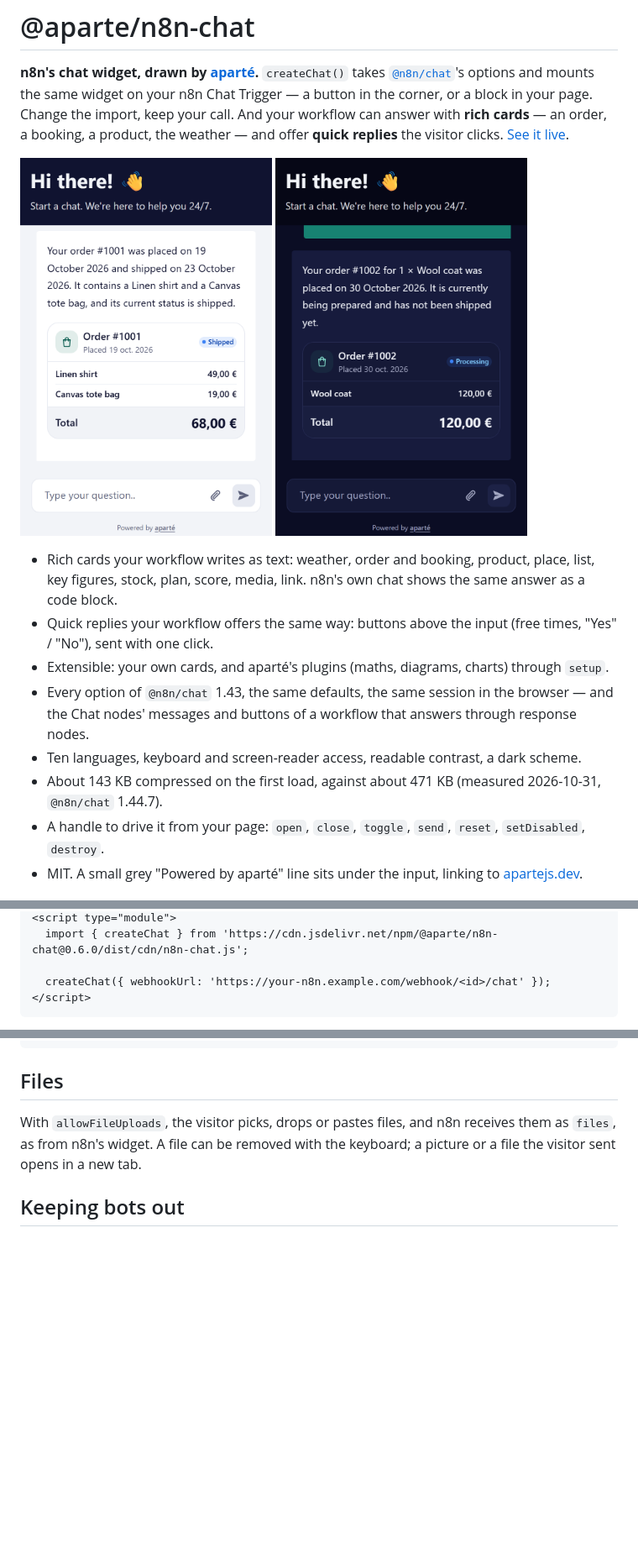
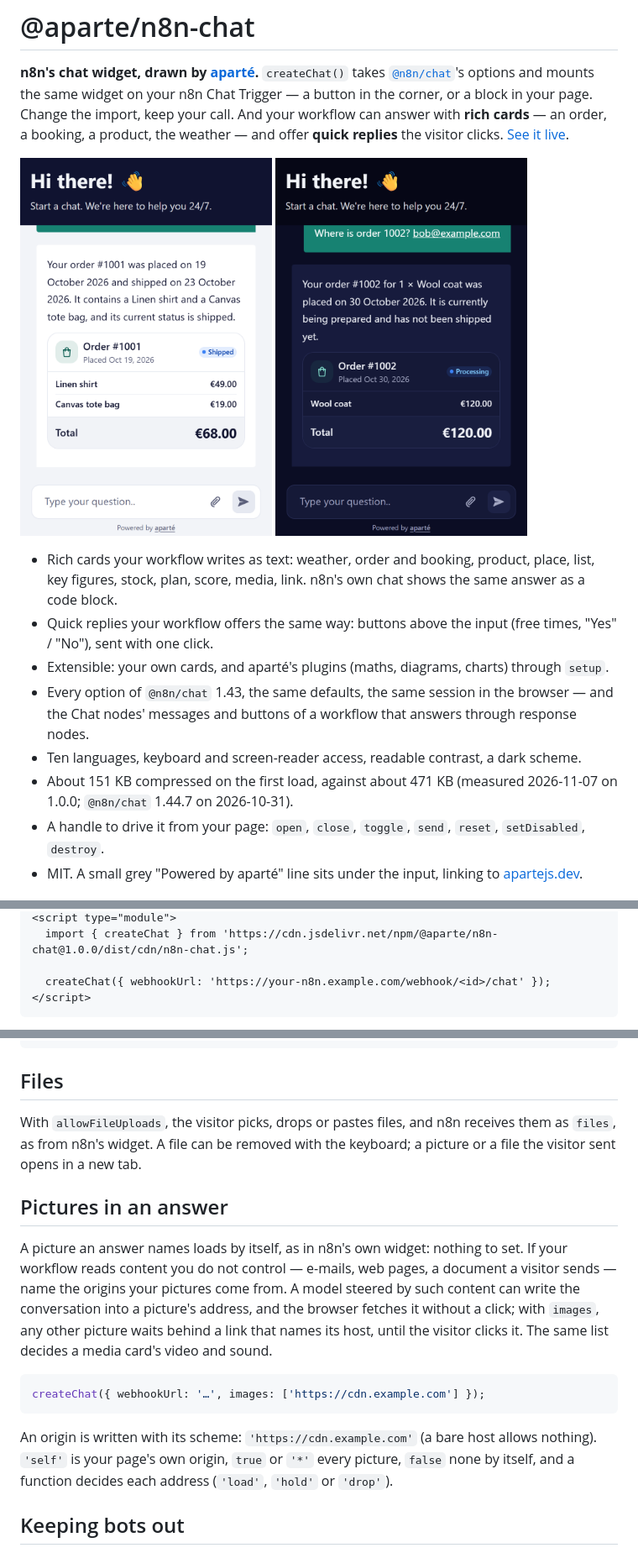
Before and after one commit to apartejs/n8n-chat, a Markdown page: README.md, 3 parts joined by grey strips. Shown at 84% size. Drawn GitHub-style; pictures changed too: docs/widget-card-dark.png, docs/widget-card-order.png; blank space fills up the shorter version.

````diff
--- a/README.md
+++ b/README.md
@@ -7,8 +7,8 @@ your call. And your workflow can answer with **rich cards** — an order, a book
 weather — and offer **quick replies** the visitor clicks. [See it live](https://n8n-chat.apartejs.dev).
 
 <p>
-  <img src="https://raw.githubusercontent.com/apartejs/n8n-chat/v0.6.0/docs/widget-card-order.png" alt="The widget answering where order 1001 is, with the order's card: its items, its status and its total, and a small Powered by aparté line under the input" width="300">
-  <img src="https://raw.githubusercontent.com/apartejs/n8n-chat/v0.6.0/docs/widget-card-dark.png" alt="The same widget in its dark scheme, answering about order 1002 with its card" width="300">
+  <img src="https://raw.githubusercontent.com/apartejs/n8n-chat/v1.0.0/docs/widget-card-order.png" alt="The widget answering where order 1001 is, with the order's card: its items, its status and its total, and a small Powered by aparté line under the input" width="300">
+  <img src="https://raw.githubusercontent.com/apartejs/n8n-chat/v1.0.0/docs/widget-card-dark.png" alt="The same widget in its dark scheme, answering about order 1002 with its card" width="300">
 </p>
 
 - Rich cards your workflow writes as text: weather, order and booking, product, place, list, key
@@ -19,7 +19,7 @@ weather — and offer **quick replies** the visitor clicks. [See it live](https:
 - Every option of `@n8n/chat` 1.43, the same defaults, the same session in the browser — and the
   Chat nodes' messages and buttons of a workflow that answers through response nodes.
 - Ten languages, keyboard and screen-reader access, readable contrast, a dark scheme.
-- About 143 KB compressed on the first load, against about 471 KB (measured 2026-10-31, `@n8n/chat` 1.44.7).
+- About 151 KB compressed on the first load, against about 471 KB (measured 2026-11-07 on 1.0.0; `@n8n/chat` 1.44.7 on 2026-10-31).
 - A handle to drive it from your page: `open`, `close`, `toggle`, `send`, `reset`, `setDisabled`,
   `destroy`.
 - MIT. A small grey "Powered by aparté" line sits under the input, linking to [apartejs.dev](https://apartejs.dev).
@@ -33,5 +33,5 @@ weather — and offer **quick replies** the visitor clicks. [See it live](https:
 <script type="module">
-  import { createChat } from 'https://cdn.jsdelivr.net/npm/@aparte/n8n-chat@0.6.0/dist/cdn/n8n-chat.js';
+  import { createChat } from 'https://cdn.jsdelivr.net/npm/@aparte/n8n-chat@1.0.0/dist/cdn/n8n-chat.js';
 
   createChat({ webhookUrl: 'https://your-n8n.example.com/webhook/<id>/chat' });
 </script>
@@ -345,6 +353,23 @@ With `allowFileUploads`, the visitor picks, drops or pastes files, and n8n recei
 `files`, as from n8n's widget. A file can be removed with the keyboard; a picture or a file the
 visitor sent opens in a new tab.
 
+## Pictures in an answer
+
+A picture an answer names loads by itself, as in n8n's own widget: nothing to set. If your workflow
+reads content you do not control — e-mails, web pages, a document a visitor sends — name the
+origins your pictures come from. A model steered by such content can write the conversation into a
+picture's address, and the browser fetches it without a click; with `images`, any other picture
+waits behind a link that names its host, until the visitor clicks it. The same list decides a
+media card's video and sound.
+
+```js
+createChat({ webhookUrl: '…', images: ['https://cdn.example.com'] });
+```
+
+An origin is written with its scheme: `'https://cdn.example.com'` (a bare host allows nothing).
+`'self'` is your page's own origin, `true` or `'*'` every picture, `false` none by itself, and a
+function decides each address (`'load'`, `'hold'` or `'drop'`).
+
 ## Keeping bots out
 
 A public Chat Trigger answers anyone who finds its URL, and every answer can cost you a call to
````
Also changed, not shown: other parts of README.md (+28 -12 lines).
